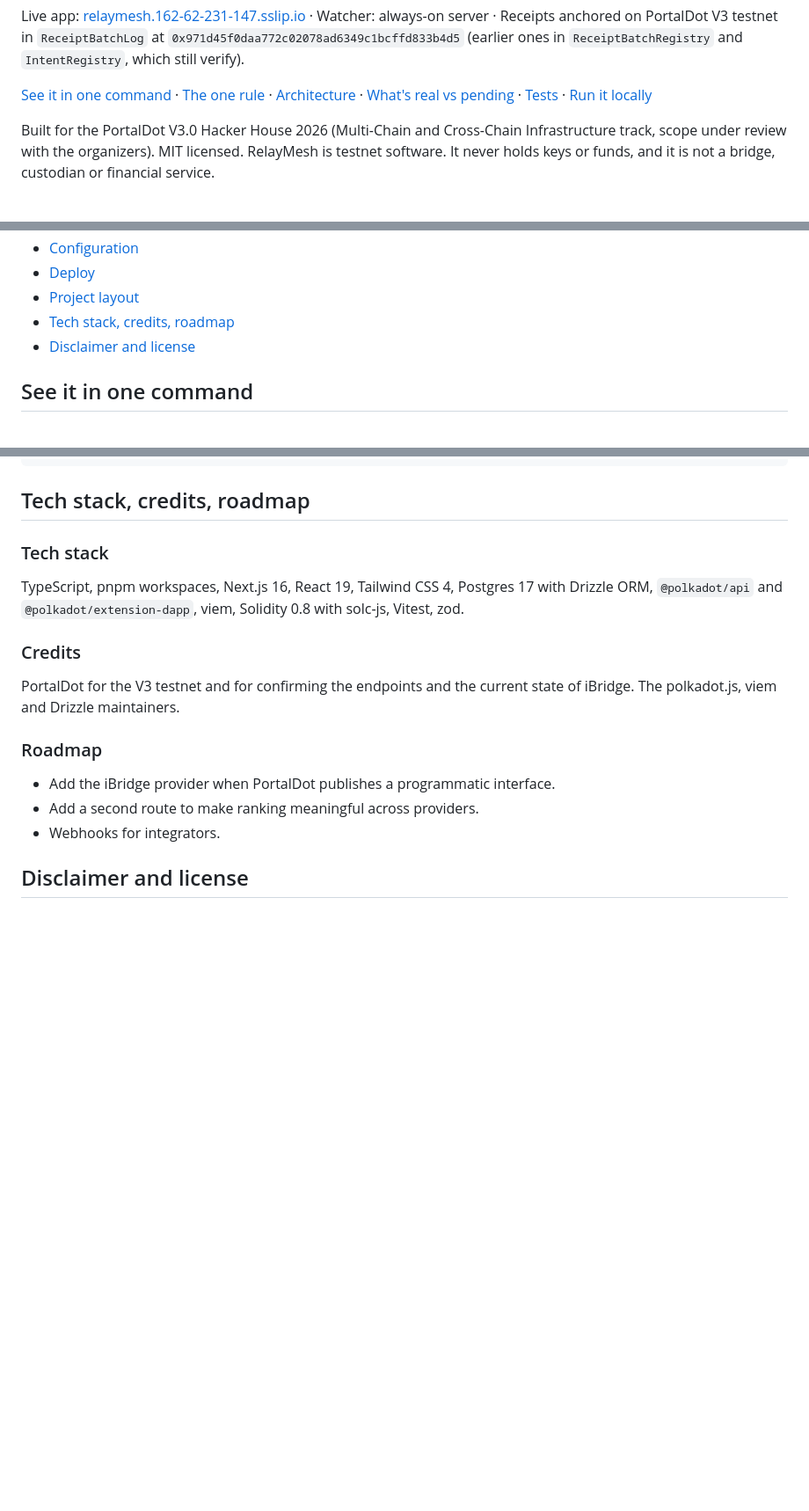
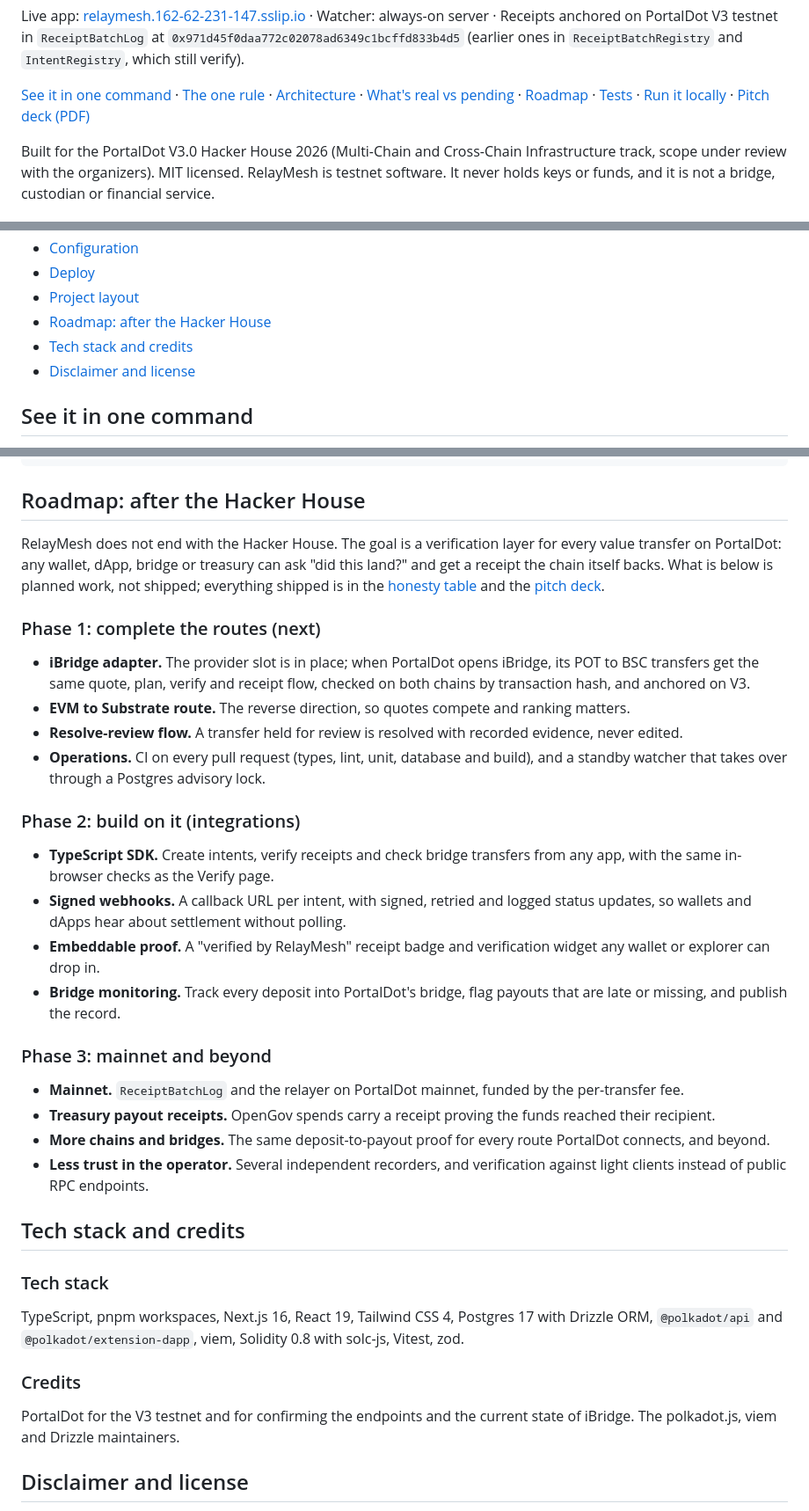
Before and after one commit to Saber1Y/RelayMesh, a Markdown page: README.md, 3 parts joined by grey strips. Shown at 88% size. Rendered like a GitHub page; blank space fills up the shorter version.

Commit message:
docs(readme): roadmap after the Hacker House, in three phases, and a link to the deck

````diff
--- a/README.md
+++ b/README.md
@@ -14,7 +14,7 @@ Every step lands in an append-only timeline and ends in a receipt anyone can re-
 
 Live app: [relaymesh.162-62-231-147.sslip.io](https://relaymesh.162-62-231-147.sslip.io) · Watcher: always-on server · Receipts anchored on PortalDot V3 testnet in `ReceiptBatchLog` at `0x971d45f0daa772c02078ad6349c1bcffd833b4d5` (earlier ones in `ReceiptBatchRegistry` and `IntentRegistry`, which still verify).
 
-[See it in one command](#see-it-in-one-command) · [The one rule](#the-one-rule) · [Architecture](#architecture) · [What's real vs pending](#whats-real-vs-pending---the-honesty-table) · [Tests](#tests) · [Run it locally](#run-it-locally)
+[See it in one command](#see-it-in-one-command) · [The one rule](#the-one-rule) · [Architecture](#architecture) · [What's real vs pending](#whats-real-vs-pending---the-honesty-table) · [Roadmap](#roadmap-after-the-hacker-house) · [Tests](#tests) · [Run it locally](#run-it-locally) · [Pitch deck (PDF)](docs/RelayMesh-deck.pdf)
 
 Built for the PortalDot V3.0 Hacker House 2026 (Multi-Chain and Cross-Chain Infrastructure track, scope under review with the organizers).
 MIT licensed.
@@ -44,7 +44,8 @@ It never holds keys or funds, and it is not a bridge, custodian or financial ser
 - [Configuration](#configuration)
 - [Deploy](#deploy)
 - [Project layout](#project-layout)
-- [Tech stack, credits, roadmap](#tech-stack-credits-roadmap)
+- [Roadmap: after the Hacker House](#roadmap-after-the-hacker-house)
+- [Tech stack and credits](#tech-stack-and-credits)
 - [Disclaimer and license](#disclaimer-and-license)
 
 ## See it in one command
@@ -562,7 +563,34 @@ RelayMesh/
   docker-compose.yml
 ```
 
-## Tech stack, credits, roadmap
+## Roadmap: after the Hacker House
+
+RelayMesh does not end with the Hacker House.
+The goal is a verification layer for every value transfer on PortalDot: any wallet, dApp, bridge or treasury can ask "did this land?" and get a receipt the chain itself backs.
+What is below is planned work, not shipped; everything shipped is in the [honesty table](#whats-real-vs-pending---the-honesty-table) and the [pitch deck](docs/RelayMesh-deck.pdf).
+
+### Phase 1: complete the routes (next)
+
+- **iBridge adapter.** The provider slot is in place; when PortalDot opens iBridge, its POT to BSC transfers get the same quote, plan, verify and receipt flow, checked on both chains by transaction hash, and anchored on V3.
+- **EVM to Substrate route.** The reverse direction, so quotes compete and ranking matters.
+- **Resolve-review flow.** A transfer held for review is resolved with recorded evidence, never edited.
+- **Operations.** CI on every pull request (types, lint, unit, database and build), and a standby watcher that takes over through a Postgres advisory lock.
+
+### Phase 2: build on it (integrations)
+
+- **TypeScript SDK.** Create intents, verify receipts and check bridge transfers from any app, with the same in-browser checks as the Verify page.
+- **Signed webhooks.** A callback URL per intent, with signed, retried and logged status updates, so wallets and dApps hear about settlement without polling.
+- **Embeddable proof.** A "verified by RelayMesh" receipt badge and verification widget any wallet or explorer can drop in.
+- **Bridge monitoring.** Track every deposit into PortalDot's bridge, flag payouts that are late or missing, and publish the record.
+
+### Phase 3: mainnet and beyond
+
+- **Mainnet.** `ReceiptBatchLog` and the relayer on PortalDot mainnet, funded by the per-transfer fee.
+- **Treasury payout receipts.** OpenGov spends carry a receipt proving the funds reached their recipient.
+- **More chains and bridges.** The same deposit-to-payout proof for every route PortalDot connects, and beyond.
+- **Less trust in the operator.** Several independent recorders, and verification against light clients instead of public RPC endpoints.
+
+## Tech stack and credits
 
 ### Tech stack
 
@@ -573,12 +601,6 @@ TypeScript, pnpm workspaces, Next.js 16, React 19, Tailwind CSS 4, Postgres 17 w
 PortalDot for the V3 testnet and for confirming the endpoints and the current state of iBridge.
 The polkadot.js, viem and Drizzle maintainers.
 
-### Roadmap
-
-- Add the iBridge provider when PortalDot publishes a programmatic interface.
-- Add a second route to make ranking meaningful across providers.
-- Webhooks for integrators.
-
 ## Disclaimer and license
 
 RelayMesh is hackathon software that runs on the PortalDot V3 testnet with test tokens.
````
